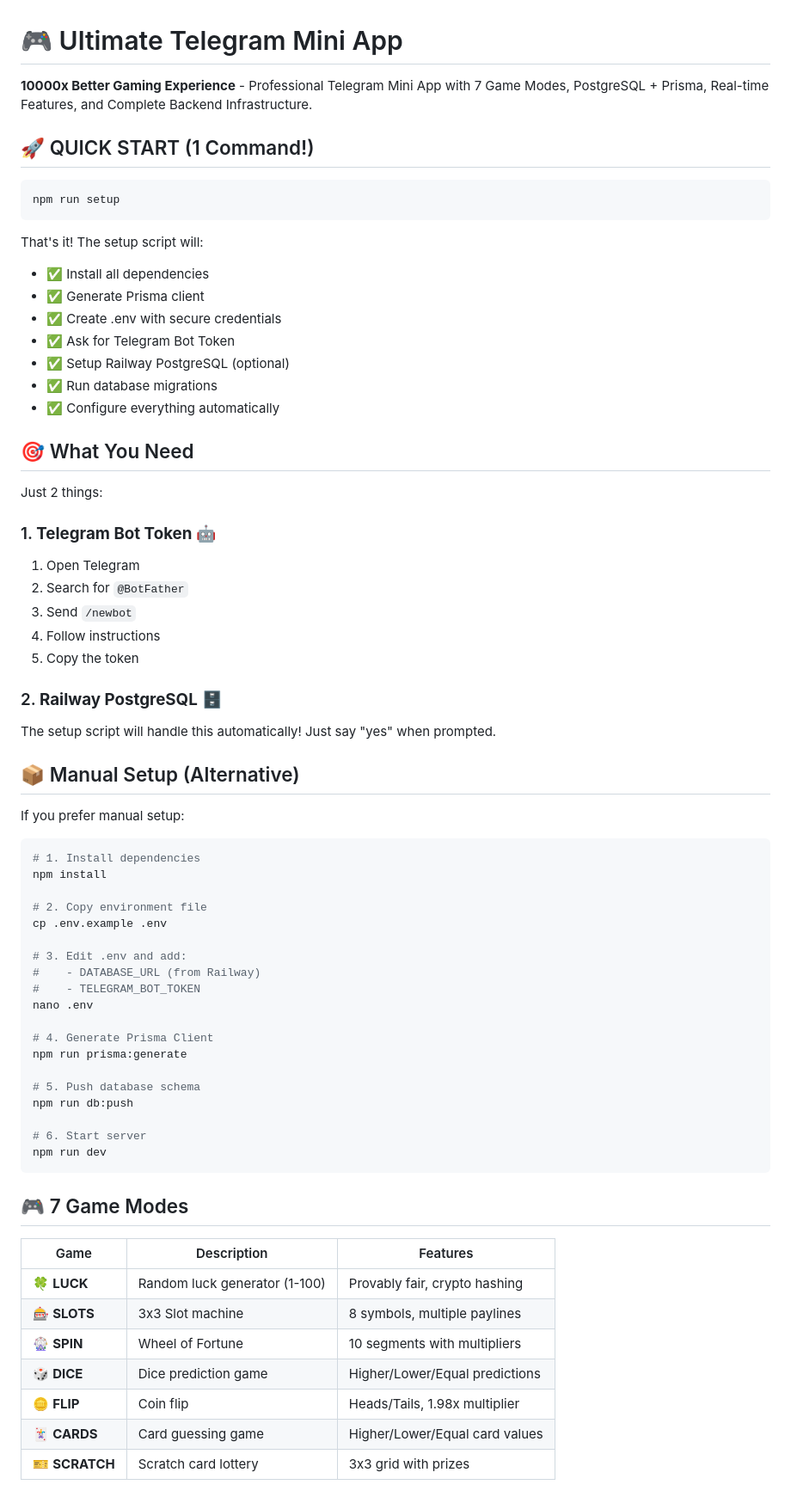
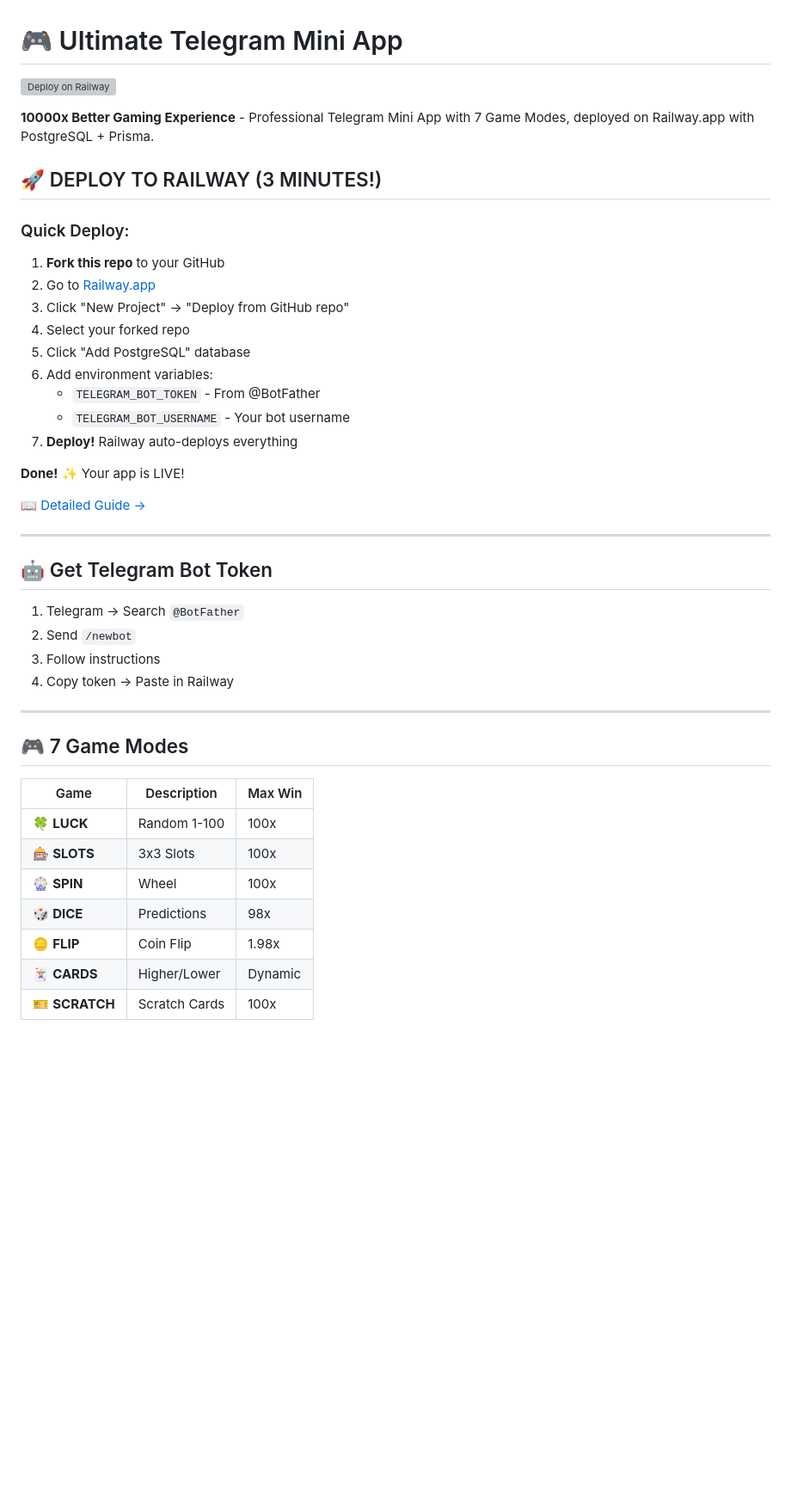
Before and after one commit to mpython77/telegram-mini-app-, a Markdown page: README.md, the part around one of its changes. Shown at 86% size. GitHub-like rendering; blank space fills up the shorter version; grey boxes are pictures that could not be loaded.

````diff
--- a/README.md
+++ b/README.md
@@ -1,71 +1,47 @@
 # 🎮 Ultimate Telegram Mini App
 
-**10000x Better Gaming Experience** - Professional Telegram Mini App with 7 Game Modes, PostgreSQL + Prisma, Real-time Features, and Complete Backend Infrastructure.
+[![Deploy on Railway](https://railway.app/button.svg)](https://railway.app/new)
 
-## 🚀 QUICK START (1 Command!)
+**10000x Better Gaming Experience** - Professional Telegram Mini App with 7 Game Modes, deployed on Railway.app with PostgreSQL + Prisma.
 
-```bash
-npm run setup
-```
+## 🚀 DEPLOY TO RAILWAY (3 MINUTES!)
 
-That's it! The setup script will:
-- ✅ Install all dependencies
-- ✅ Generate Prisma client
-- ✅ Create .env with secure credentials
-- ✅ Ask for Telegram Bot Token
-- ✅ Setup Railway PostgreSQL (optional)
-- ✅ Run database migrations
-- ✅ Configure everything automatically
+### Quick Deploy:
 
-## 🎯 What You Need
+1. **Fork this repo** to your GitHub
+2. Go to [Railway.app](https://railway.app)
+3. Click "New Project" → "Deploy from GitHub repo"
+4. Select your forked repo
+5. Click "Add PostgreSQL" database
+6. Add environment variables:
+   - `TELEGRAM_BOT_TOKEN` - From @BotFather
+   - `TELEGRAM_BOT_USERNAME` - Your bot username
+7. **Deploy!** Railway auto-deploys everything
 
-Just 2 things:
+**Done!** ✨ Your app is LIVE!
 
-### 1. **Telegram Bot Token** 🤖
-1. Open Telegram
-2. Search for `@BotFather`
-3. Send `/newbot`
-4. Follow instructions
-5. Copy the token
+[📖 Detailed Guide →](./RAILWAY_DEPLOY.md)
 
-### 2. **Railway PostgreSQL** 🗄️
-The setup script will handle this automatically! Just say "yes" when prompted.
+---
 
-## 📦 Manual Setup (Alternative)
+## 🤖 Get Telegram Bot Token
 
-If you prefer manual setup:
+1. Telegram → Search `@BotFather`
+2. Send `/newbot`
+3. Follow instructions
+4. Copy token → Paste in Railway
 
-```bash
-# 1. Install dependencies
-npm install
-
-# 2. Copy environment file
-cp .env.example .env
-
-# 3. Edit .env and add:
-#    - DATABASE_URL (from Railway)
-#    - TELEGRAM_BOT_TOKEN
-nano .env
-
-# 4. Generate Prisma Client
-npm run prisma:generate
-
-# 5. Push database schema
-npm run db:push
-
-# 6. Start server
-npm run dev
-```
+---
 
 ## 🎮 7 Game Modes
 
-| Game | Description | Features |
-|------|-------------|----------|
-| 🍀 **LUCK** | Random luck generator (1-100) | Provably fair, crypto hashing |
-| 🎰 **SLOTS** | 3x3 Slot machine | 8 symbols, multiple paylines |
-| 🎡 **SPIN** | Wheel of Fortune | 10 segments with multipliers |
-| 🎲 **DICE** | Dice prediction game | Higher/Lower/Equal predictions |
-| 🪙 **FLIP** | Coin flip | Heads/Tails, 1.98x multiplier |
-| 🃏 **CARDS** | Card guessing game | Higher/Lower/Equal card values |
-| 🎫 **SCRATCH** | Scratch card lottery | 3x3 grid with prizes |
+| Game | Description | Max Win |
+|------|-------------|---------|
+| 🍀 **LUCK** | Random 1-100 | 100x |
+| 🎰 **SLOTS** | 3x3 Slots | 100x |
+| 🎡 **SPIN** | Wheel | 100x |
+| 🎲 **DICE** | Predictions | 98x |
+| 🪙 **FLIP** | Coin Flip | 1.98x |
+| 🃏 **CARDS** | Higher/Lower | Dynamic |
+| 🎫 **SCRATCH** | Scratch Cards | 100x |
 
````
Also changed, not shown: other parts of README.md (+133 -177 lines).
